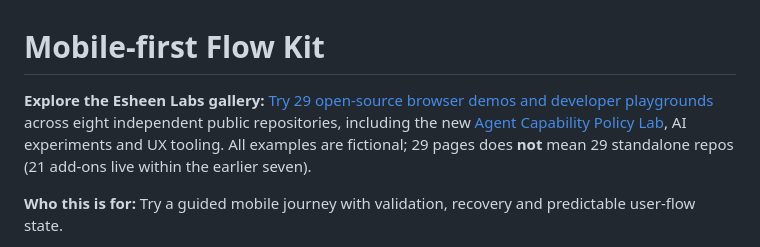
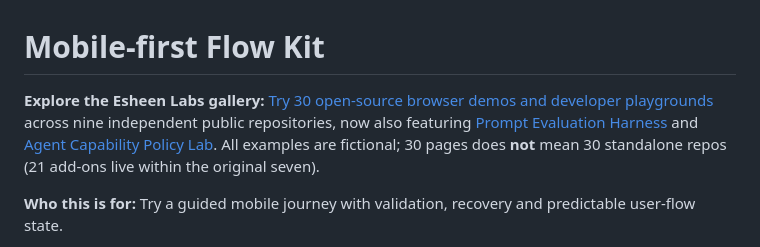
Before and after one commit to esheenj/mobile-first-flow-kit-oss, a Markdown page: README.md, the part around the change. GitHub-like rendering.

Commit message:
docs: feature ninth public Labs tool and 30 demo pages

```diff
--- a/README.md
+++ b/README.md
@@ -1,6 +1,6 @@
 # Mobile-first Flow Kit
 
-**Explore the Esheen Labs gallery:** [Try 29 open-source browser demos and developer playgrounds](https://esheenj.github.io/compound-intelligence-starter/) across eight independent public repositories, including the new [Agent Capability Policy Lab](https://esheenj.github.io/agent-capability-policy-lab/), AI experiments and UX tooling. All examples are fictional; 29 pages does **not** mean 29 standalone repos (21 add-ons live within the earlier seven).
+**Explore the Esheen Labs gallery:** [Try 30 open-source browser demos and developer playgrounds](https://esheenj.github.io/compound-intelligence-starter/) across nine independent public repositories, now also featuring [Prompt Evaluation Harness](https://esheenj.github.io/prompt-evaluation-harness-oss/) and [Agent Capability Policy Lab](https://esheenj.github.io/agent-capability-policy-lab/). All examples are fictional; 30 pages does **not** mean 30 standalone repos (21 add-ons live within the original seven).
 
 **Who this is for:** Try a guided mobile journey with validation, recovery and predictable user-flow state.
 
```
